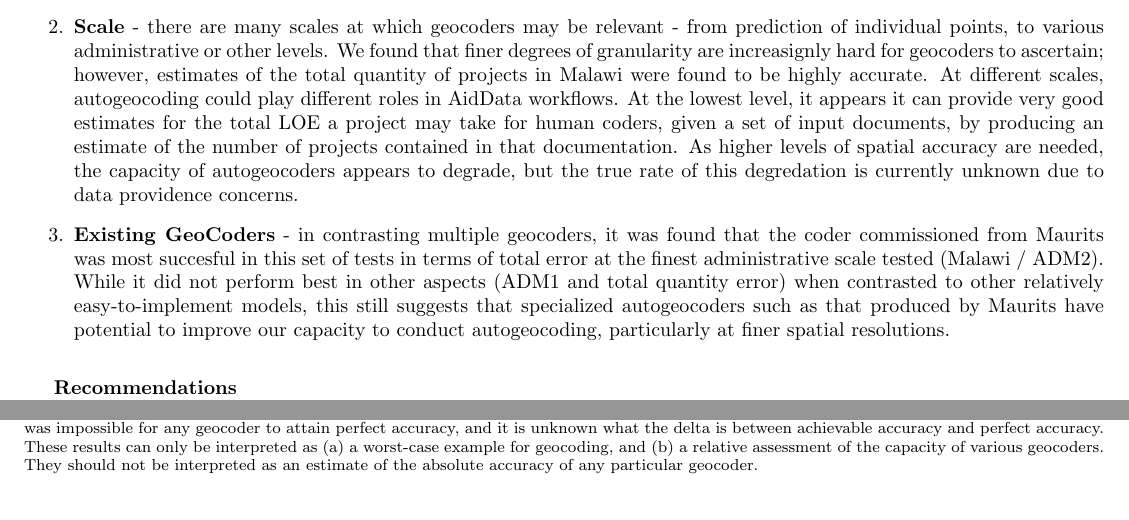
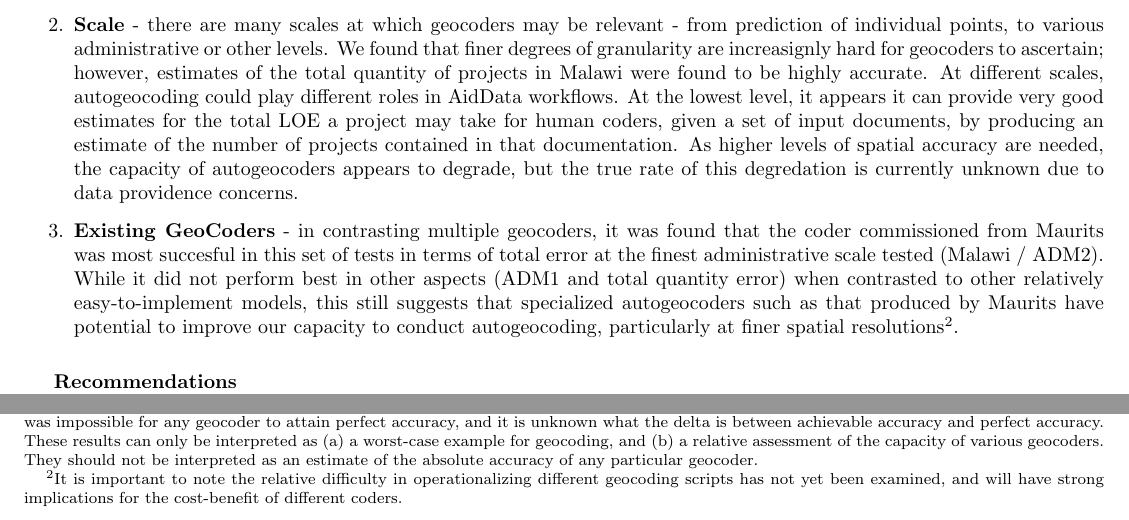
Before and after one commit to MirandaLv/agc-error, a LaTeX document (Reports/AGC_report.tex): two parts of the page, joined at a grey line, cut so that both start at the same text. Compiled offline with pdfLaTeX.

Commit message:
Report update

```diff
--- a/Reports/AGC_report.tex
+++ b/Reports/AGC_report.tex
@@ -15,7 +15,7 @@ This document briefly summarizes the findings from our initial assessment of the
 \begin{enumerate}
 \item \textbf{Data Providence and Chains} - previous human geocoding efforts did not provide enough information to link project documents to individual geocoded locations. This was due to a lack of specificity in the linkages ('See Google Drive'), a failure to save the information used to generate geocodes, and a lack of clear standards for geocoders.  Further, there is no consistent record of inter- (or intra-) coder reliability amongst our human coders. This severly hampers efforts to determine the relative accuracy of geocoding, or even to test autogeocoders, and limits the generalizeability of this report.
 \item \textbf{Scale} - there are many scales at which geocoders may be relevant - from prediction of individual points, to various administrative or other levels.  We found that finer degrees of granularity are increasignly hard for geocoders to ascertain; however, estimates of the total quantity of projects in Malawi were found to be highly accurate. At different scales, autogeocoding could play different roles in AidData workflows.  At the lowest level, it appears it can provide very good estimates for the total LOE a project may take for human coders, given a set of input documents, by producing an estimate of the number of projects contained in that documentation.  As higher levels of spatial accuracy are needed, the capacity of autogeocoders appears to degrade, but the true rate of this degredation is currently unknown due to data providence concerns.
-\item \textbf{Existing GeoCoders} - in contrasting multiple geocoders, it was found that the coder commissioned from Maurits was most succesful in this set of tests in terms of total error at the finest administrative scale tested (Malawi / ADM2).  While it did not perform best in other aspects (ADM1 and total quantity error) when contrasted to other relatively easy-to-implement models, this still suggests that specialized autogeocoders such as that produced by Maurits have potential to improve our capacity to conduct autogeocoding, particularly at finer spatial resolutions.
+\item \textbf{Existing GeoCoders} - in contrasting multiple geocoders, it was found that the coder commissioned from Maurits was most succesful in this set of tests in terms of total error at the finest administrative scale tested (Malawi / ADM2).  While it did not perform best in other aspects (ADM1 and total quantity error) when contrasted to other relatively easy-to-implement models, this still suggests that specialized autogeocoders such as that produced by Maurits have potential to improve our capacity to conduct autogeocoding, particularly at finer spatial resolutions\footnote{It is important to note the relative difficulty in operationalizing different geocoding scripts has not yet been examined, and will have strong implications for the cost-benefit of different coders.}.
 \end{enumerate}
 \begin{wrapfigure}{r}{0.5\textwidth}{AGC Results}
 \centering
```
Also changed, not shown: Reports/AGC_report.pdf, 3 other files.
